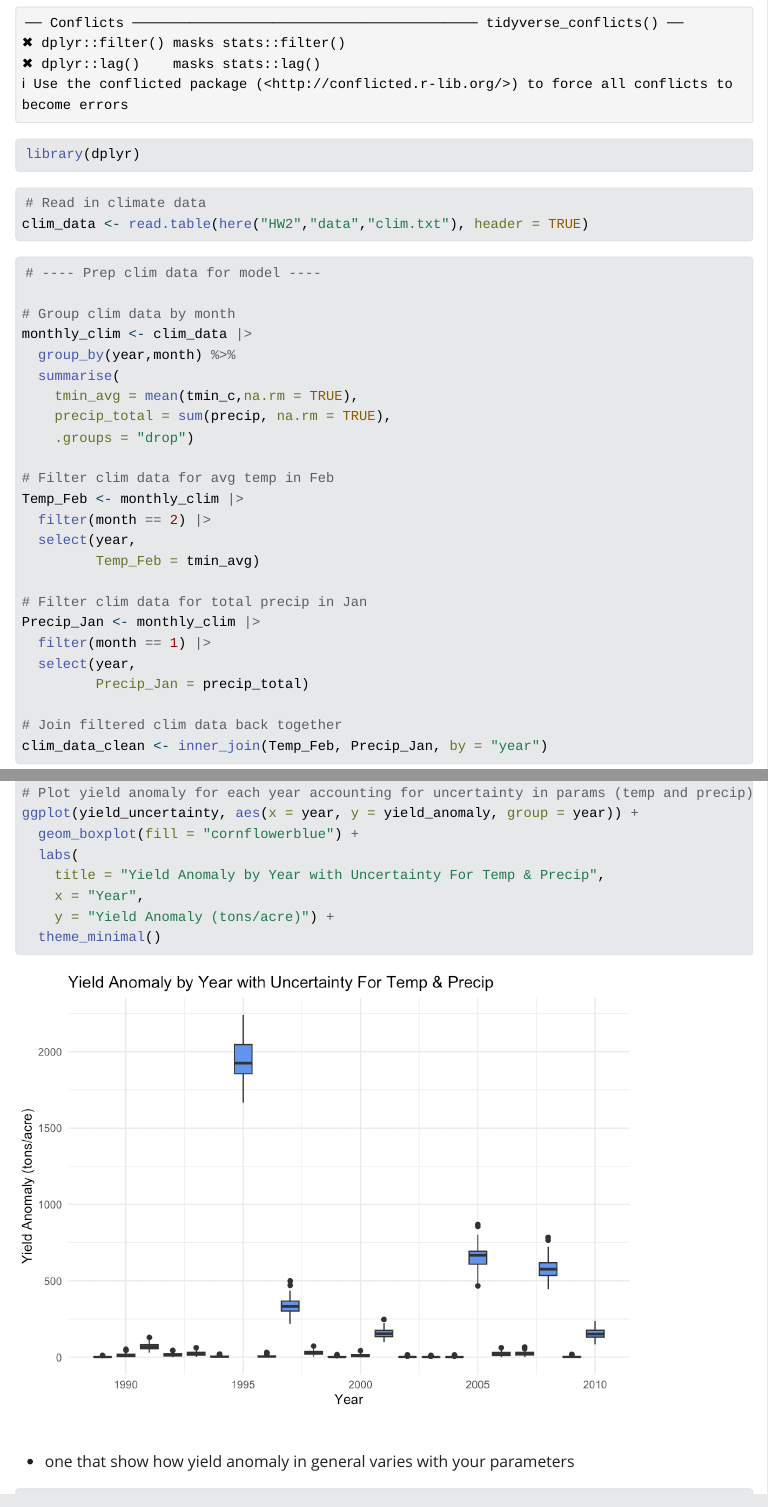
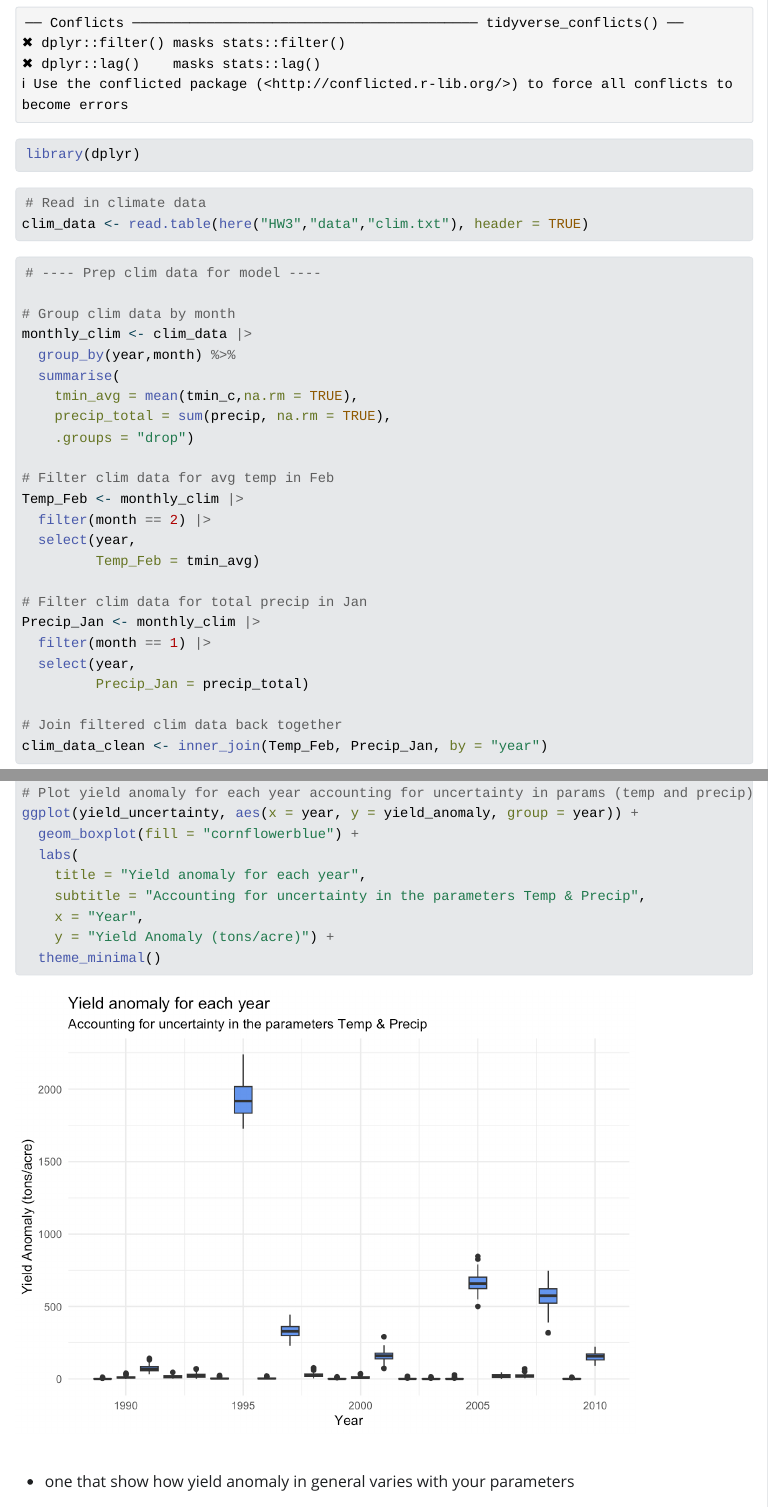
Before and after one commit to nicolelpepper/eds230-hw, a Quarto document (HW3/HW3-almond-profit.qmd): the page in a window 1100 px wide, from 590 px down, and a second part further down, joined at a grey line. The pictures show the output file HW3/HW3-almond-profit.html that the author committed with the source, opened offline; Quarto's library style sheets are replaced by a plain one without menus.

Commit message:
complete hw3

````diff
--- a/HW3/HW3-almond-profit.qmd
+++ b/HW3/HW3-almond-profit.qmd
@@ -17,7 +17,7 @@ library(dplyr)
 
 ```{r}
 # Read in climate data
-clim_data <- read.table(here("HW2","data","clim.txt"), header = TRUE)
+clim_data <- read.table(here("HW3","data","clim.txt"), header = TRUE)
 ```
 
 ```{r}
@@ -137,7 +137,8 @@ yield_uncertainty <- clim_data_clean |>
 ggplot(yield_uncertainty, aes(x = year, y = yield_anomaly, group = year)) +
   geom_boxplot(fill = "cornflowerblue") +
   labs(
-    title = "Yield Anomaly by Year with Uncertainty For Temp & Precip",
+    title = "Yield anomaly for each year",
+    subtitle = "Accounting for uncertainty in the parameters Temp & Precip",
     x = "Year",
     y = "Yield Anomaly (tons/acre)") +
   theme_minimal()
````
Also changed, not shown: HW3/R/almond_profit_func.R (+9 -8 lines), HW3/R/almond_yield.R (+5 -1 lines), HW3/HW3-almond-profit.html, HW3/HW3-almond-profit_files/figure-html/unnamed-chunk-7-1.png, 1 other file.
